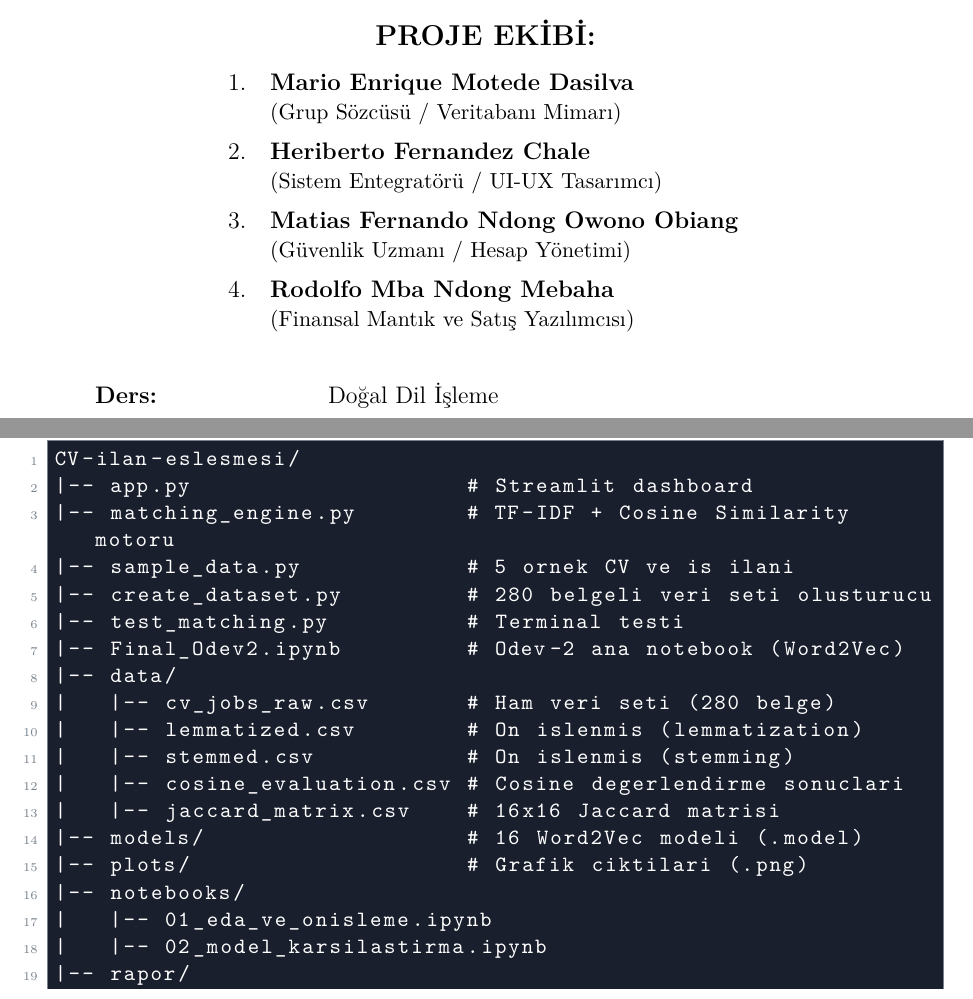
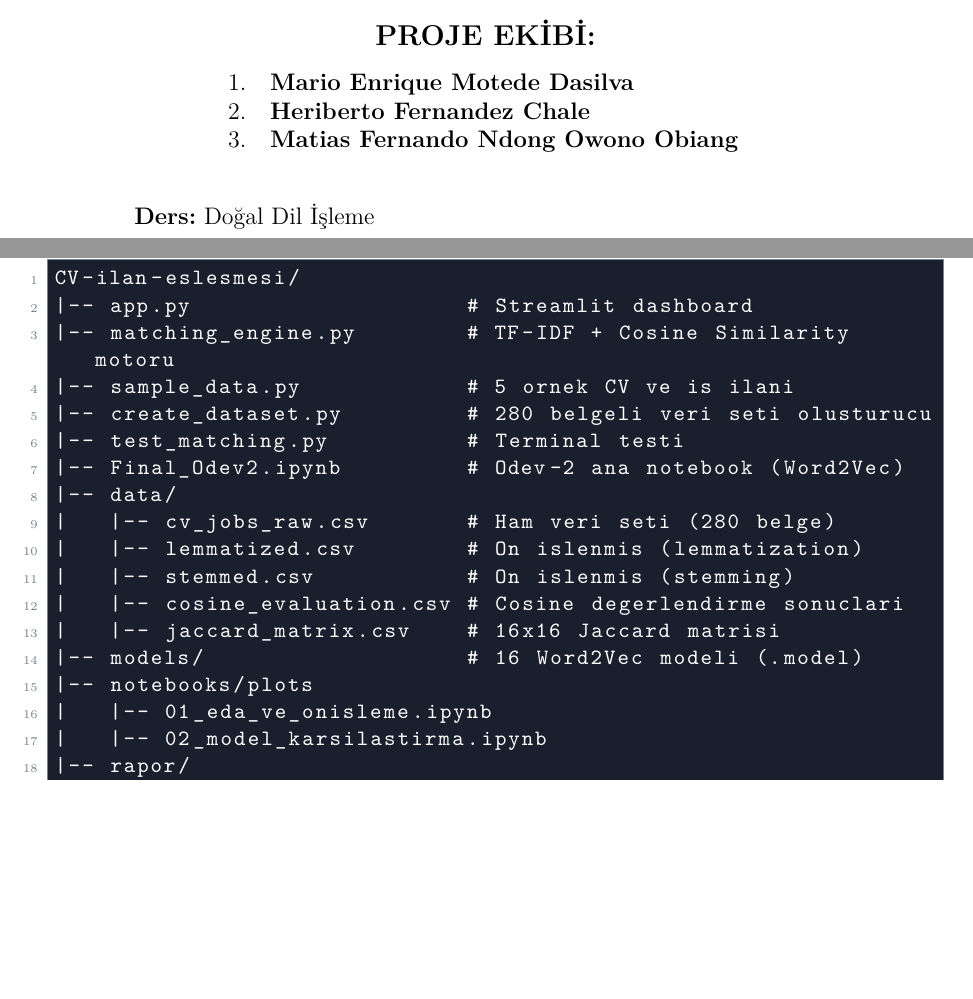
Before and after one commit to herfech/CV-ilan-eslesmesi, a LaTeX CV (rapor/cv_ilan_eslesme_rapor.tex): two parts of pages 1 and 9 of 10, joined at a grey line, cut so that both start at the same text, the shorter picture padded with empty space. Compiled offline with pdfLaTeX.

Commit message:
değişiklikler.

```diff
--- a/cv_ilan_eslesme_rapor.tex
+++ b/rapor/cv_ilan_eslesme_rapor.tex
@@ -108,20 +108,15 @@ Metinsel Uyumunun Ölçülmesi}\\[0.3cm]
 {\large\bfseries PROJE EKİBİ:}\\[0.4cm]
 \begin{tabular}{rl}
     1. & \textbf{Mario Enrique Motede Dasilva} \\
-       & \small(Grup Sözcüsü / Veritabanı Mimarı) \\[0.2cm]
     2. & \textbf{Heriberto Fernandez Chale} \\
-       & \small(Sistem Entegratörü / UI-UX Tasarımcı) \\[0.2cm]
     3. & \textbf{Matias Fernando Ndong Owono Obiang} \\
-       & \small(Güvenlik Uzmanı / Hesap Yönetimi) \\[0.2cm]
-    4. & \textbf{Rodolfo Mba Ndong Mebaha} \\
-       & \small(Finansal Mantık ve Satış Yazılımcısı) \\
 \end{tabular}
 
 \vspace{0.8cm}
 \begin{tabular}{ll}
-    \textbf{Ders:}             & Doğal Dil İşleme \\[0.2cm]
-    \textbf{Öğretim Elemanı:}  & Dr. Rabia Yaşa Koştaş \\[0.2cm]
-    \textbf{GitHub:}           & \url{https://github.com/herfech/CV-ilan-eslesmesi} \\
+    \textbf{Ders:} Doğal Dil İşleme \\[0.2cm]
+    \textbf{Öğretim Elemanı:}   Dr. Rabia Yaşa Koştaş \\[0.2cm]
+    \textbf{GitHub:} \url{https://github.com/herfech/CV-ilan-eslesmesi.git} \\
 \end{tabular}
 
 \vfill
@@ -451,8 +449,7 @@ CV-ilan-eslesmesi/
 |   |-- cosine_evaluation.csv # Cosine degerlendirme sonuclari
 |   |-- jaccard_matrix.csv    # 16x16 Jaccard matrisi
 |-- models/                   # 16 Word2Vec modeli (.model)
-|-- plots/                    # Grafik ciktilari (.png)
-|-- notebooks/
+|-- notebooks/plots
 |   |-- 01_eda_ve_onisleme.ipynb
 |   |-- 02_model_karsilastirma.ipynb
 |-- rapor/
```
Also changed, not shown: rapor/GU_LOGO.png (added), rapor/cv_ilan_eslesme_rapor.tex (7 more changed lines).
